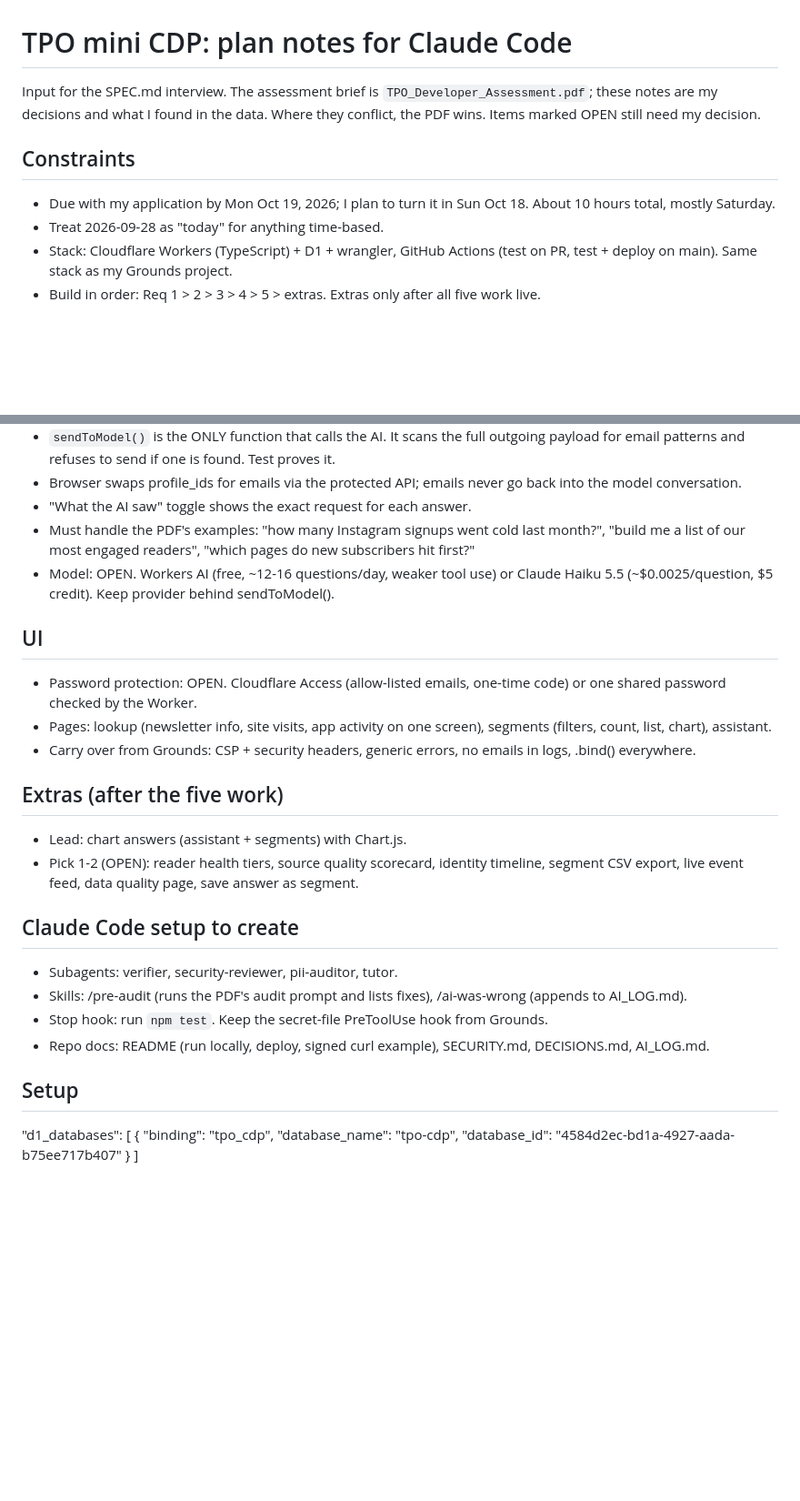
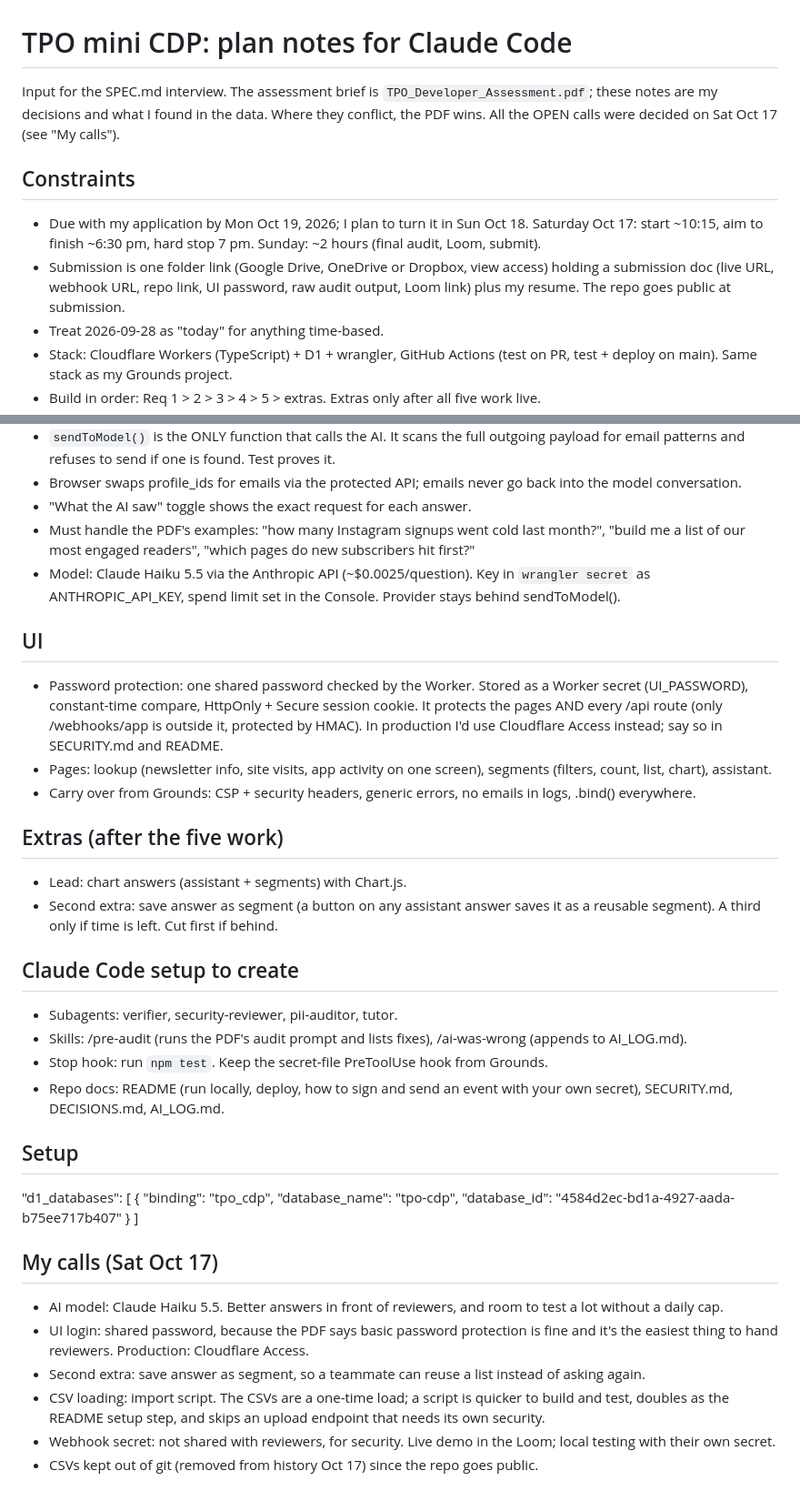
Before and after one commit to ecroatt/tpo-cdp, a Markdown page: PLAN-NOTES.md, 2 parts joined by grey strips. Shown at 91% size. Drawn GitHub-style; blank space fills up the shorter version.

```diff
--- a/PLAN-NOTES.md
+++ b/PLAN-NOTES.md
@@ -1,9 +1,10 @@
 # TPO mini CDP: plan notes for Claude Code
 
-Input for the SPEC.md interview. The assessment brief is `TPO_Developer_Assessment.pdf`; these notes are my decisions and what I found in the data. Where they conflict, the PDF wins. Items marked OPEN still need my decision.
+Input for the SPEC.md interview. The assessment brief is `TPO_Developer_Assessment.pdf`; these notes are my decisions and what I found in the data. Where they conflict, the PDF wins. All the OPEN calls were decided on Sat Oct 17 (see "My calls").
 
 ## Constraints
-- Due with my application by Mon Oct 19, 2026; I plan to turn it in Sun Oct 18. About 10 hours total, mostly Saturday.
+- Due with my application by Mon Oct 19, 2026; I plan to turn it in Sun Oct 18. Saturday Oct 17: start ~10:15, aim to finish ~6:30 pm, hard stop 7 pm. Sunday: ~2 hours (final audit, Loom, submit).
+- Submission is one folder link (Google Drive, OneDrive or Dropbox, view access) holding a submission doc (live URL, webhook URL, repo link, UI password, raw audit output, Loom link) plus my resume. The repo goes public at submission.
 - Treat 2026-09-28 as "today" for anything time-based.
 - Stack: Cloudflare Workers (TypeScript) + D1 + wrangler, GitHub Actions (test on PR, test + deploy on main). Same stack as my Grounds project.
 - Build in order: Req 1 > 2 > 3 > 4 > 5 > extras. Extras only after all five work live.
@@ -45,22 +51,22 @@ profiles, subscribers, web_events, visitor_links, app_users, app_events (event_i
 - Browser swaps profile_ids for emails via the protected API; emails never go back into the model conversation.
 - "What the AI saw" toggle shows the exact request for each answer.
 - Must handle the PDF's examples: "how many Instagram signups went cold last month?", "build me a list of our most engaged readers", "which pages do new subscribers hit first?"
-- Model: OPEN. Workers AI (free, ~12-16 questions/day, weaker tool use) or Claude Haiku 5.5 (~$0.0025/question, $5 credit). Keep provider behind sendToModel().
+- Model: Claude Haiku 5.5 via the Anthropic API (~$0.0025/question). Key in `wrangler secret` as ANTHROPIC_API_KEY, spend limit set in the Console. Provider stays behind sendToModel().
 
 ## UI
-- Password protection: OPEN. Cloudflare Access (allow-listed emails, one-time code) or one shared password checked by the Worker.
+- Password protection: one shared password checked by the Worker. Stored as a Worker secret (UI_PASSWORD), constant-time compare, HttpOnly + Secure session cookie. It protects the pages AND every /api route (only /webhooks/app is outside it, protected by HMAC). In production I'd use Cloudflare Access instead; say so in SECURITY.md and README.
 - Pages: lookup (newsletter info, site visits, app activity on one screen), segments (filters, count, list, chart), assistant.
 - Carry over from Grounds: CSP + security headers, generic errors, no emails in logs, .bind() everywhere.
 
 ## Extras (after the five work)
 - Lead: chart answers (assistant + segments) with Chart.js.
-- Pick 1-2 (OPEN): reader health tiers, source quality scorecard, identity timeline, segment CSV export, live event feed, data quality page, save answer as segment.
+- Second extra: save answer as segment (a button on any assistant answer saves it as a reusable segment). A third only if time is left. Cut first if behind.
 
 ## Claude Code setup to create
 - Subagents: verifier, security-reviewer, pii-auditor, tutor.
 - Skills: /pre-audit (runs the PDF's audit prompt and lists fixes), /ai-was-wrong (appends to AI_LOG.md).
 - Stop hook: run `npm test`. Keep the secret-file PreToolUse hook from Grounds.
-- Repo docs: README (run locally, deploy, signed curl example), SECURITY.md, DECISIONS.md, AI_LOG.md.
+- Repo docs: README (run locally, deploy, how to sign and send an event with your own secret), SECURITY.md, DECISIONS.md, AI_LOG.md.
 
 ## Setup
   "d1_databases": [
@@ -70,3 +76,11 @@ profiles, subscribers, web_events, visitor_links, app_users, app_events (event_i
       "database_id": "4584d2ec-bd1a-4927-aada-b75ee717b407"
     }
   ]
+
+## My calls (Sat Oct 17)
+- AI model: Claude Haiku 5.5. Better answers in front of reviewers, and room to test a lot without a daily cap.
+- UI login: shared password, because the PDF says basic password protection is fine and it's the easiest thing to hand reviewers. Production: Cloudflare Access.
+- Second extra: save answer as segment, so a teammate can reuse a list instead of asking again.
+- CSV loading: import script. The CSVs are a one-time load; a script is quicker to build and test, doubles as the README setup step, and skips an upload endpoint that needs its own security.
+- Webhook secret: not shared with reviewers, for security. Live demo in the Loom; local testing with their own secret.
+- CSVs kept out of git (removed from history Oct 17) since the repo goes public.
```
Also changed, not shown: other parts of PLAN-NOTES.md (+5 -0 lines), SPEC.md (added, +471 -0 lines).
